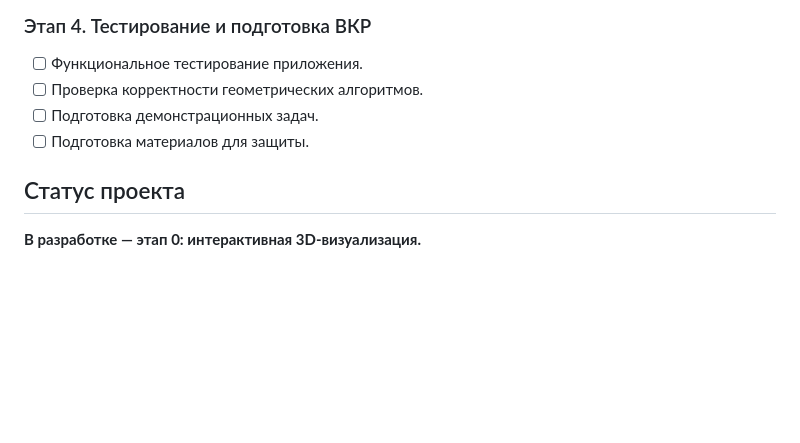
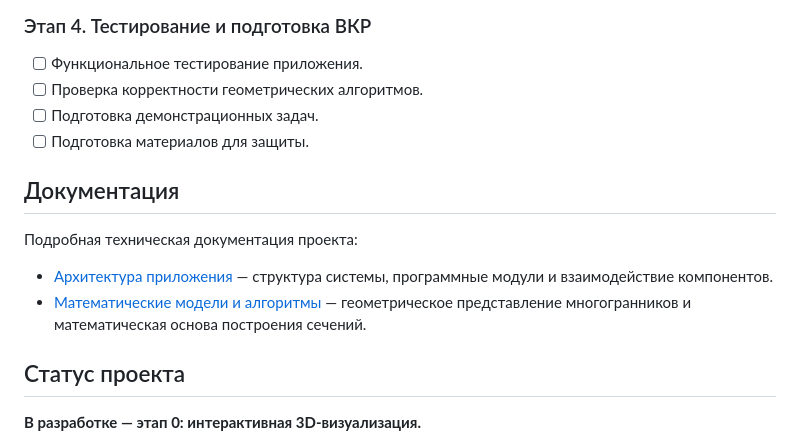
Before and after one commit to L1ke-if-L1ke/polyhedron-3d-visualization, a Markdown page: README.md, the part around the change. Rendered like a GitHub page; blank space fills up the shorter version.

Commit message:
Add architecture and geometry documentation

```diff
--- a/README.md
+++ b/README.md
@@ -165,6 +165,13 @@ geometry-3d/
 - [ ] Подготовка демонстрационных задач.
 - [ ] Подготовка материалов для защиты.
 
+## Документация
+
+Подробная техническая документация проекта:
+
+- [Архитектура приложения](docs/architecture.md) — структура системы, программные модули и взаимодействие компонентов.
+- [Математические модели и алгоритмы](docs/geometry-algorithms.md) — геометрическое представление многогранников и математическая основа построения сечений.
+
 ## Статус проекта
 
 **В разработке — этап 0: интерактивная 3D-визуализация.**
```
Also changed, not shown: docs/architecture.md (added, +112 -0 lines), docs/geometry-algorithms.md (added, +171 -0 lines).
